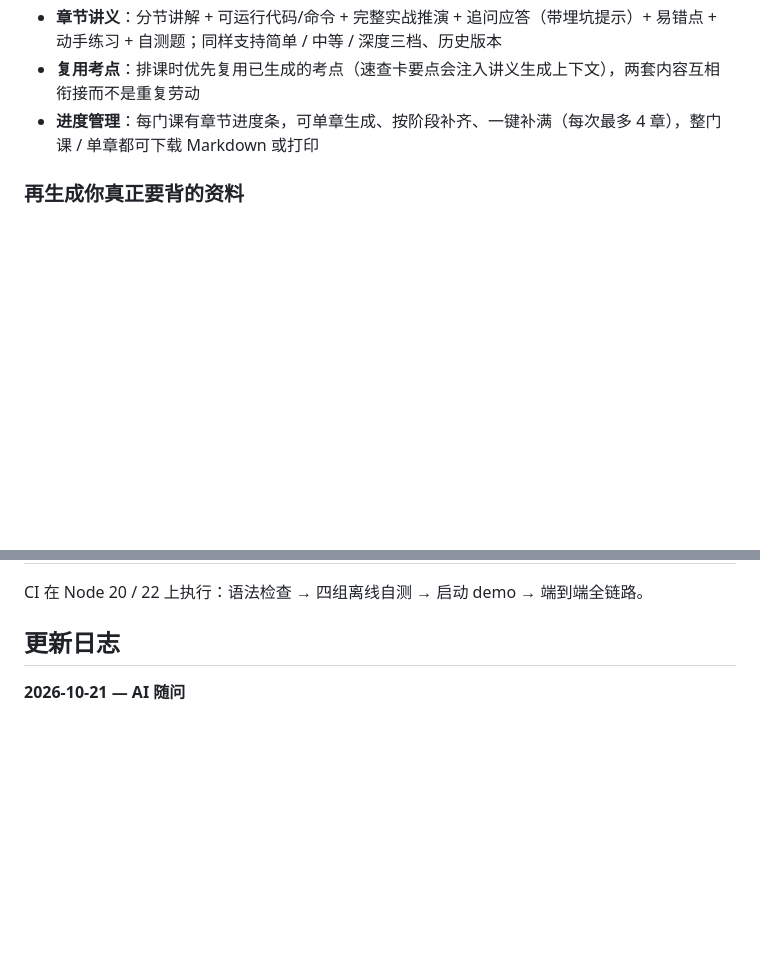
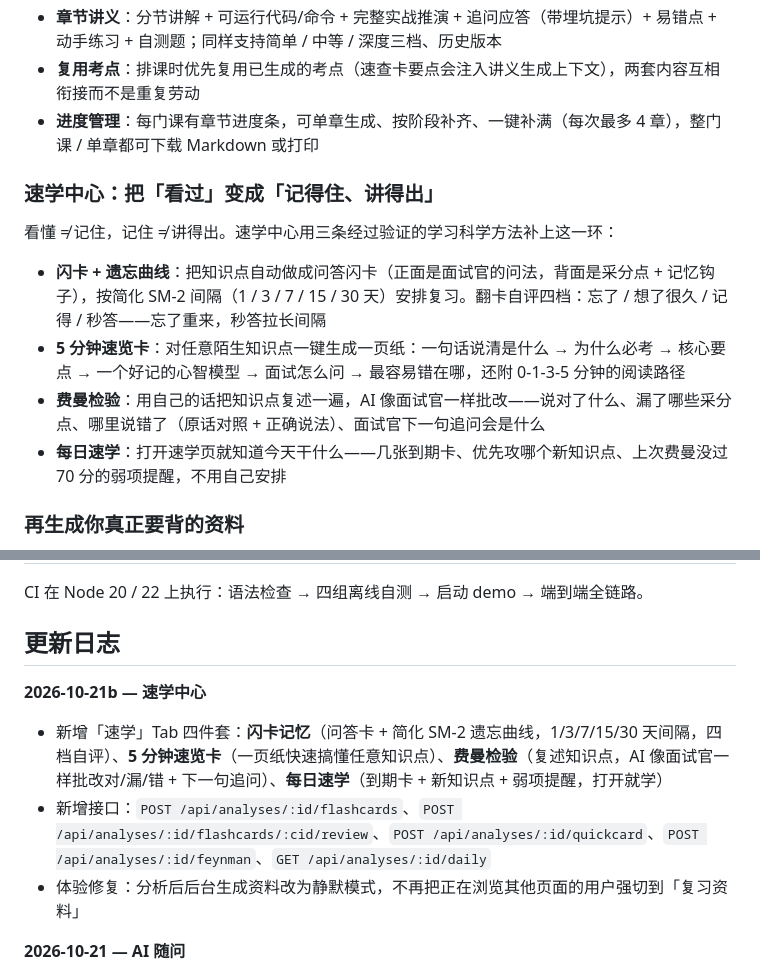
Before and after one commit to yuanlaiai/Resume2Offer, a Markdown page: README.md, 2 parts joined by grey strips. Drawn GitHub-style; blank space fills up the shorter version.

```diff
--- a/README.md
+++ b/README.md
@@ -61,6 +65,15 @@ Resume2Offer 反过来——**从你的简历出发**，模拟一个面过上千
 - **章节讲义**：分节讲解 + 可运行代码/命令 + 完整实战推演 + 追问应答（带埋坑提示）+ 易错点 + 动手练习 + 自测题；同样支持简单 / 中等 / 深度三档、历史版本
 - **复用考点**：排课时优先复用已生成的考点（速查卡要点会注入讲义生成上下文），两套内容互相衔接而不是重复劳动
 - **进度管理**：每门课有章节进度条，可单章生成、按阶段补齐、一键补满（每次最多 4 章），整门课 / 单章都可下载 Markdown 或打印
+
+### 速学中心：把「看过」变成「记得住、讲得出」
+
+看懂 ≠ 记住，记住 ≠ 讲得出。速学中心用三条经过验证的学习科学方法补上这一环：
+
+- **闪卡 + 遗忘曲线**：把知识点自动做成问答闪卡（正面是面试官的问法，背面是采分点 + 记忆钩子），按简化 SM-2 间隔（1 / 3 / 7 / 15 / 30 天）安排复习。翻卡自评四档：忘了 / 想了很久 / 记得 / 秒答——忘了重来，秒答拉长间隔
+- **5 分钟速览卡**：对任意陌生知识点一键生成一页纸：一句话说清是什么 → 为什么必考 → 核心要点 → 一个好记的心智模型 → 面试怎么问 → 最容易错在哪，还附 0-1-3-5 分钟的阅读路径
+- **费曼检验**：用自己的话把知识点复述一遍，AI 像面试官一样批改——说对了什么、漏了哪些采分点、哪里说错了（原话对照 + 正确说法）、面试官下一句追问会是什么
+- **每日速学**：打开速学页就知道今天干什么——几张到期卡、优先攻哪个新知识点、上次费曼没过 70 分的弱项提醒，不用自己安排
 
 ### 再生成你真正要背的资料
 
@@ -270,6 +293,12 @@ node scripts/e2e.mjs     # 端到端：预判→解析→覆盖校验→三档
 CI 在 Node 20 / 22 上执行：语法检查 → 四组离线自测 → 启动 demo → 端到端全链路。
 
 ## 更新日志
+
+**2026-10-21b — 速学中心**
+
+- 新增「速学」Tab 四件套：**闪卡记忆**（问答卡 + 简化 SM-2 遗忘曲线，1/3/7/15/30 天间隔，四档自评）、**5 分钟速览卡**（一页纸快速搞懂任意知识点）、**费曼检验**（复述知识点，AI 像面试官一样批改对/漏/错 + 下一句追问）、**每日速学**（到期卡 + 新知识点 + 弱项提醒，打开就学）
+- 新增接口：`POST /api/analyses/:id/flashcards`、`POST /api/analyses/:id/flashcards/:cid/review`、`POST /api/analyses/:id/quickcard`、`POST /api/analyses/:id/feynman`、`GET /api/analyses/:id/daily`
+- 体验修复：分析后后台生成资料改为静默模式，不再把正在浏览其他页面的用户强切到「复习资料」
 
 **2026-10-21 — AI 随问**
 
```
Also changed, not shown: other parts of README.md (+14 -0 lines), docs/screenshots/study-feynman.png (added), docs/screenshots/study-flashcards.png (added), 7 other files.
